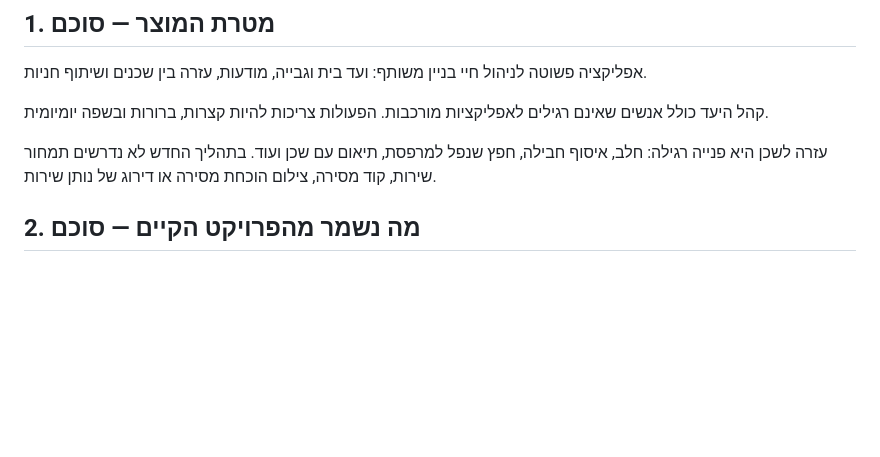
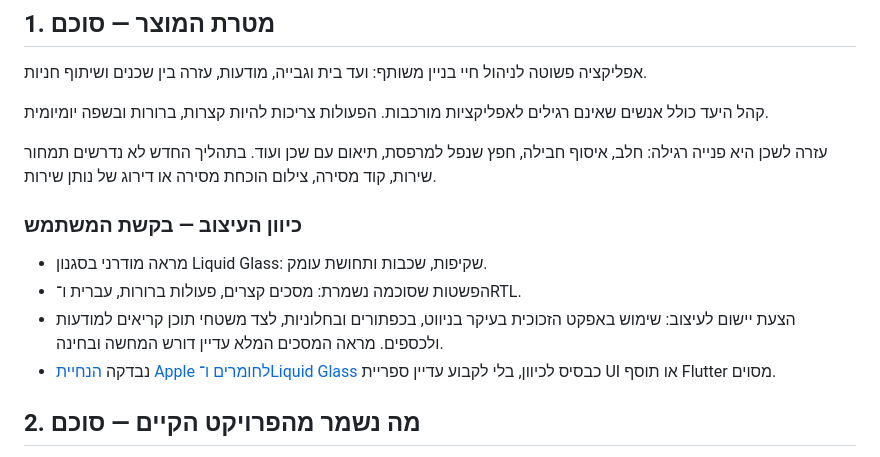
Before and after one commit to matan20102/shacheni, a Markdown page: docs/PRD-building-management-draft.md, the part around the change. Drawn GitHub-style; blank space fills up the shorter version.

Commit message:
Record Liquid Glass direction and implementation prerequisites

```diff
--- a/docs/PRD-building-management-draft.md
+++ b/docs/PRD-building-management-draft.md
@@ -13,6 +13,13 @@
 קהל היעד כולל אנשים שאינם רגילים לאפליקציות מורכבות. הפעולות צריכות להיות קצרות, ברורות ובשפה יומיומית.
 
 עזרה לשכן היא פנייה רגילה: חלב, איסוף חבילה, חפץ שנפל למרפסת, תיאום עם שכן ועוד. בתהליך החדש לא נדרשים תמחור שירות, קוד מסירה, צילום הוכחת מסירה או דירוג של נותן שירות.
+
+### כיוון העיצוב — בקשת המשתמש
+
+- מראה מודרני בסגנון Liquid Glass: שקיפות, שכבות ותחושת עומק.
+- הפשטות שסוכמה נשמרת: מסכים קצרים, פעולות ברורות, עברית ו־RTL.
+- הצעת יישום לעיצוב: שימוש באפקט הזכוכית בעיקר בניווט, בכפתורים ובחלוניות, לצד משטחי תוכן קריאים למודעות ולכספים. מראה המסכים המלא עדיין דורש המחשה ובחינה.
+- נבדקה [הנחיית Apple לחומרים ו־Liquid Glass](https://developer.apple.com/design/human-interface-guidelines/materials) כבסיס לכיוון, בלי לקבוע עדיין ספריית UI או תוסף Flutter מסוים.
 
 ## 2. מה נשמר מהפרויקט הקיים — סוכם
 
```
Also changed, not shown: docs/implementation-readiness.md (added, +50 -0 lines).
